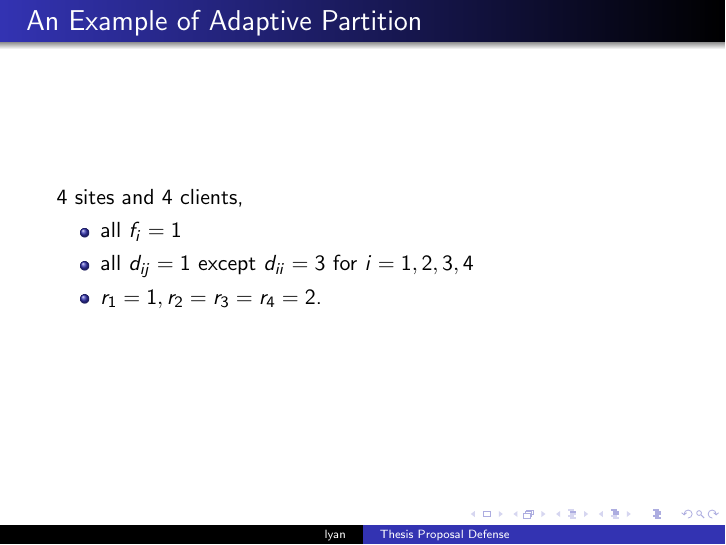
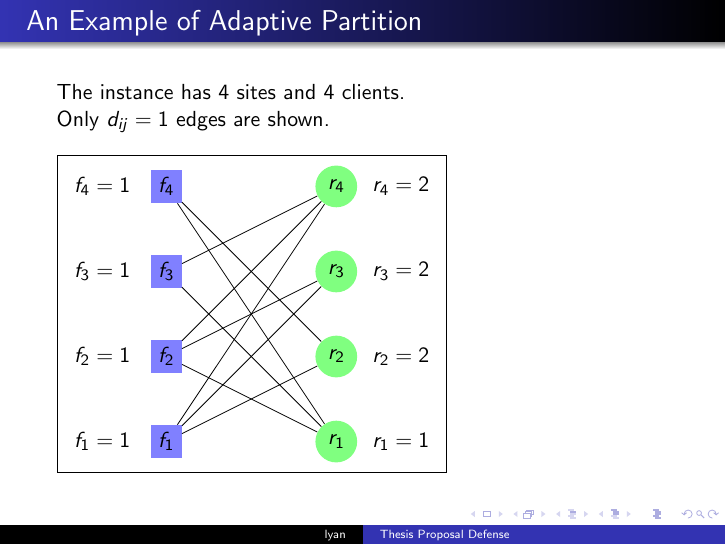
Before and after one commit to lantimilan/facilitylocation, LaTeX slides (proposal/slides/ftfp_proposal.tex): page 16 of 29. Compiled offline with pdfLaTeX.

Commit message:
add figure for partition example

```diff
--- a/proposal/slides/ftfp_proposal.tex
+++ b/proposal/slides/ftfp_proposal.tex
@@ -327,14 +332,37 @@
 %%%
 \begin{frame}
   \frametitle{An Example of Adaptive Partition}
-  4 sites and 4 clients,
-  \begin{itemize}
-  \item all $f_i=1$
-  \item all $d_{ij}=1$ except $d_{ii} = 3$ for $i=1,2,3,4$
-  \item $r_1 = 1, r_2 = r_3 = r_4 = 2$.
-  \end{itemize}
+  The instance has 4 sites and 4 clients.\\
+  Only $d_{ij}=1$ edges are shown.
+  \hspace{10cm}
+  \usetikzlibrary{backgrounds}
+  \begin{tikzpicture}[scale=0.5, show background rectangle]
+    \node[fill=blue!50] (fac1) at (0,0) {$f_1$};
+    \node[fill=blue!50] (fac2) at (0,3) {$f_2$};
+    \node[fill=blue!50] (fac3) at (0,6) {$f_3$};
+    \node[fill=blue!50] (fac4) at (0,9) {$f_4$};
+
+    \node[left] (cost1) at (-1,0) {$f_1=1$};
+    \node[left] (cost2) at (-1,3) {$f_2=1$};
+    \node[left] (cost3) at (-1,6) {$f_3=1$};
+    \node[left] (cost4) at (-1,9) {$f_4=1$};
+
+
+    \node[circle,fill=green!50] (client1) at (6,0) {$r_1$};
+    \node[circle,fill=green!50] (client2) at (6,3) {$r_2$};
+    \node[circle,fill=green!50] (client3) at (6,6) {$r_3$};
+    \node[circle,fill=green!50] (client4) at (6,9) {$r_4$};
+
+    \node[right] (demand1) at (7,0) {$r_1=1$};
+    \node[right] (demand2) at (7,3) {$r_2=2$};
+    \node[right] (demand3) at (7,6) {$r_3=2$};
+    \node[right] (demand4) at (7,9) {$r_4=2$};
+
+    \foreach \from/\to in {fac1/client2,fac1/client3,fac1/client4,fac2/client3,fac2/client4,fac2/client1,fac3/client4,fac3/client1/fac3/client2,fac4/client1,fac4/client2/fac4/client3}
+    \draw (\from)--(\to);
+  \end{tikzpicture}
+
 \end{frame}
-
 %%%
 \begin{frame}
   \frametitle{The Fractional Optimal Solution}
```
Also changed, not shown: proposal/slides/ftfp_proposal.tex (13 more changed lines).
